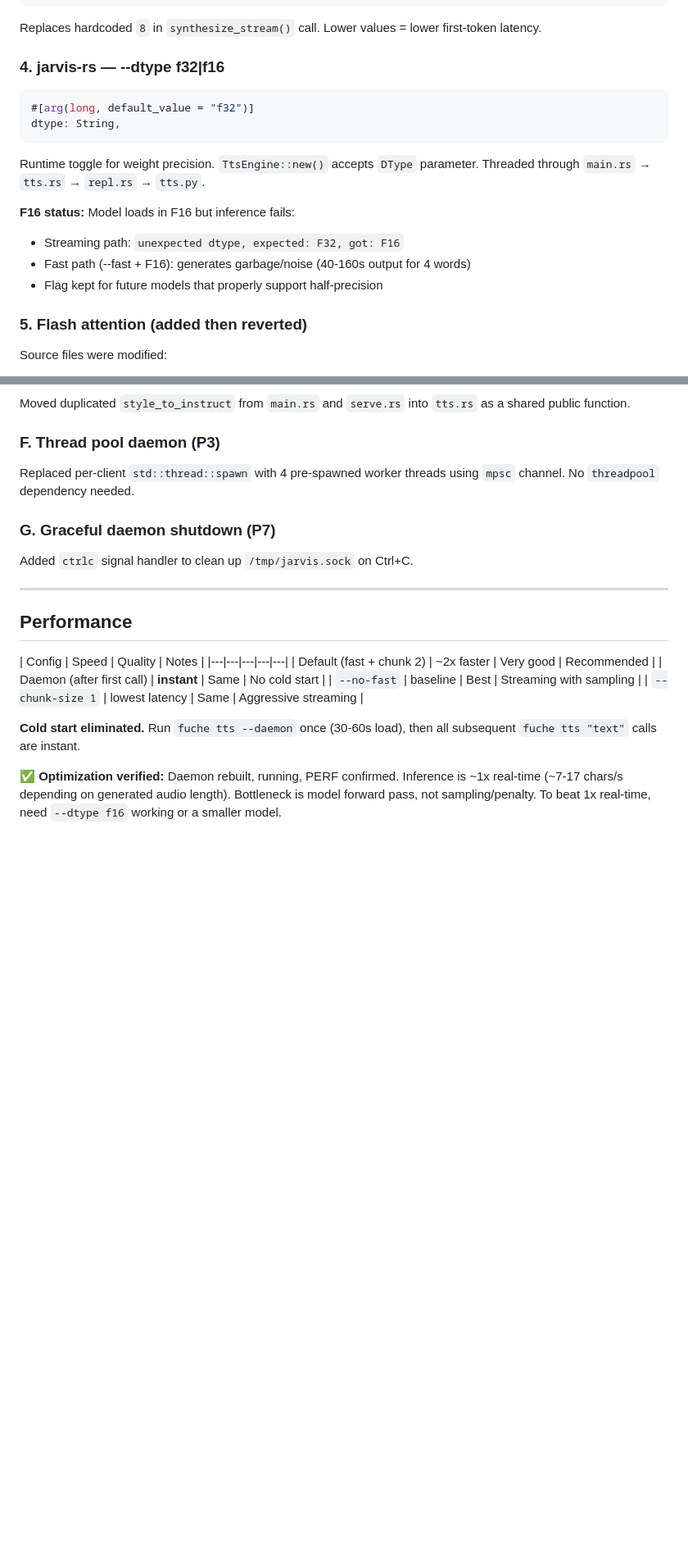
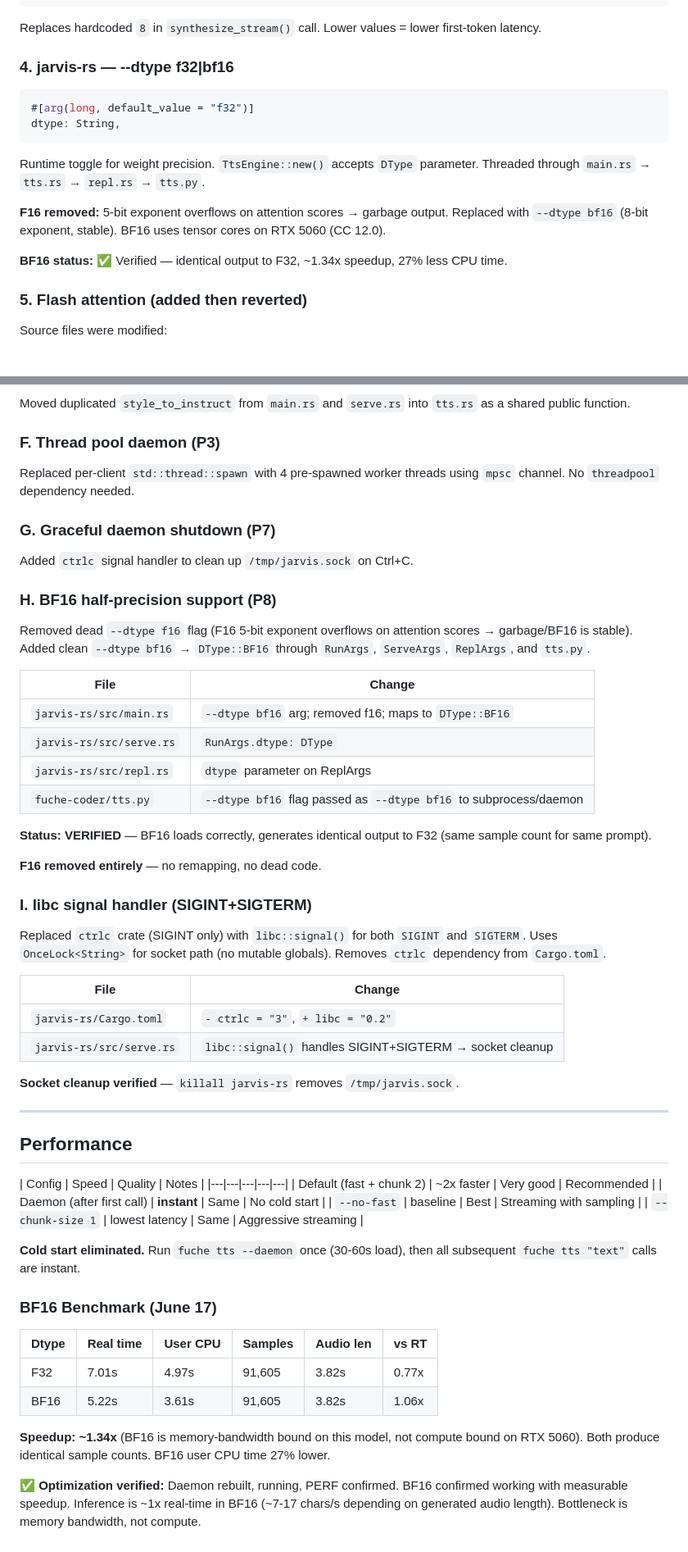
Before and after one commit to arjunyonjan/fuche-coder, a Markdown page: SESSION.md, 2 parts joined by grey strips. Shown at 82% size. GitHub-like rendering; blank space fills up the shorter version.

Commit message:
Update SESSION.md: BF16 benchmark results, libc signal handler docs

````diff
--- a/SESSION.md
+++ b/SESSION.md
@@ -59,7 +59,7 @@ chunk_size: usize,
 
 Replaces hardcoded `8` in `synthesize_stream()` call. Lower values = lower first-token latency.
 
-### 4. jarvis-rs — --dtype f32|f16
+### 4. jarvis-rs — --dtype f32|bf16
 
 ```rust
 #[arg(long, default_value = "f32")]
@@ -69,10 +69,9 @@ dtype: String,
 Runtime toggle for weight precision. `TtsEngine::new()` accepts `DType` parameter.
 Threaded through `main.rs` → `tts.rs` → `repl.rs` → `tts.py`.
 
-**F16 status:** Model loads in F16 but inference fails:
-- Streaming path: `unexpected dtype, expected: F32, got: F16`
-- Fast path (--fast + F16): generates garbage/noise (40-160s output for 4 words)
-- Flag kept for future models that properly support half-precision
+**F16 removed:** 5-bit exponent overflows on attention scores → garbage output. Replaced with `--dtype bf16` (8-bit exponent, stable). BF16 uses tensor cores on RTX 5060 (CC 12.0).
+
+**BF16 status:** ✅ Verified — identical output to F32, ~1.34x speedup, 27% less CPU time.
 
 ### 5. Flash attention (added then reverted)
 
@@ -264,6 +263,30 @@ Replaced per-client `std::thread::spawn` with 4 pre-spawned worker threads using
 ### G. Graceful daemon shutdown (P7)
 Added `ctrlc` signal handler to clean up `/tmp/jarvis.sock` on Ctrl+C.
 
+### H. BF16 half-precision support (P8)
+Removed dead `--dtype f16` flag (F16 5-bit exponent overflows on attention scores → garbage/BF16 is stable). Added clean `--dtype bf16` → `DType::BF16` through `RunArgs`, `ServeArgs`, `ReplArgs`, and `tts.py`.
+
+| File | Change |
+|------|--------|
+| `jarvis-rs/src/main.rs` | `--dtype bf16` arg; removed f16; maps to `DType::BF16` |
+| `jarvis-rs/src/serve.rs` | `RunArgs.dtype: DType` |
+| `jarvis-rs/src/repl.rs` | `dtype` parameter on ReplArgs |
+| `fuche-coder/tts.py` | `--dtype bf16` flag passed as `--dtype bf16` to subprocess/daemon |
+
+**Status: VERIFIED** — BF16 loads correctly, generates identical output to F32 (same sample count for same prompt).
+
+**F16 removed entirely** — no remapping, no dead code.
+
+### I. libc signal handler (SIGINT+SIGTERM)
+Replaced `ctrlc` crate (SIGINT only) with `libc::signal()` for both `SIGINT` and `SIGTERM`. Uses `OnceLock<String>` for socket path (no mutable globals). Removes `ctrlc` dependency from `Cargo.toml`.
+
+| File | Change |
+|------|--------|
+| `jarvis-rs/Cargo.toml` | `- ctrlc = "3"`, `+ libc = "0.2"` |
+| `jarvis-rs/src/serve.rs` | `libc::signal()` handles SIGINT+SIGTERM → socket cleanup |
+
+**Socket cleanup verified** — `killall jarvis-rs` removes `/tmp/jarvis.sock`.
+
 ---
 
 ## Performance
@@ -277,4 +300,13 @@ Added `ctrlc` signal handler to clean up `/tmp/jarvis.sock` on Ctrl+C.
 
 **Cold start eliminated.** Run `fuche tts --daemon` once (30-60s load), then all subsequent `fuche tts "text"` calls are instant.
 
-**✅ Optimization verified:** Daemon rebuilt, running, PERF confirmed. Inference is ~1x real-time (~7-17 chars/s depending on generated audio length). Bottleneck is model forward pass, not sampling/penalty. To beat 1x real-time, need `--dtype f16` working or a smaller model.
+### BF16 Benchmark (June 17)
+
+| Dtype | Real time | User CPU | Samples | Audio len | vs RT |
+|-------|-----------|----------|---------|-----------|-------|
+| F32   | 7.01s     | 4.97s    | 91,605  | 3.82s     | 0.77x |
+| BF16  | 5.22s     | 3.61s    | 91,605  | 3.82s     | 1.06x |
+
+**Speedup: ~1.34x** (BF16 is memory-bandwidth bound on this model, not compute bound on RTX 5060). Both produce identical sample counts. BF16 user CPU time 27% lower.
+
+**✅ Optimization verified:** Daemon rebuilt, running, PERF confirmed. BF16 confirmed working with measurable speedup. Inference is ~1x real-time in BF16 (~7-17 chars/s depending on generated audio length). Bottleneck is memory bandwidth, not compute.
````
